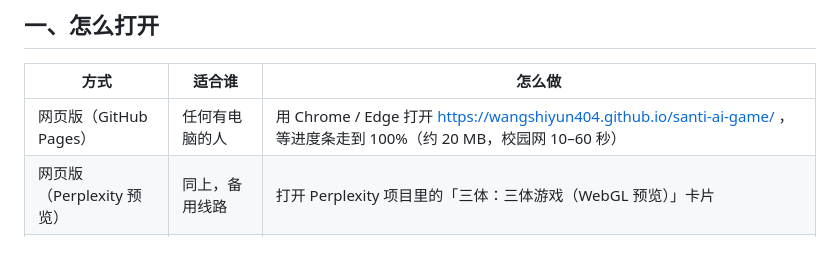
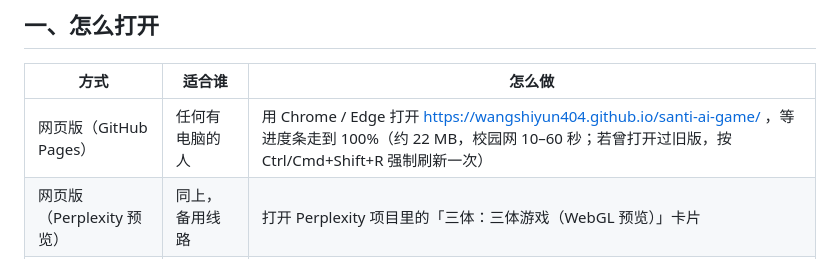
Before and after one commit to wangshiyun404/santi-ai-game, a Markdown page: docs/用户指南.md, the part around the change. Rendered like a GitHub page.

Commit message:
用户指南：网页版体积与强制刷新提示

```diff
--- a/docs/用户指南.md
+++ b/docs/用户指南.md
@@ -32,7 +32,7 @@
 
 | 方式 | 适合谁 | 怎么做 |
 |---|---|---|
-| 网页版（GitHub Pages） | 任何有电脑的人 | 用 Chrome / Edge 打开 https://wangshiyun404.github.io/santi-ai-game/ ，等进度条走到 100%（约 20 MB，校园网 10–60 秒） |
+| 网页版（GitHub Pages） | 任何有电脑的人 | 用 Chrome / Edge 打开 https://wangshiyun404.github.io/santi-ai-game/ ，等进度条走到 100%（约 22 MB，校园网 10–60 秒；若曾打开过旧版，按 Ctrl/Cmd+Shift+R 强制刷新一次） |
 | 网页版（Perplexity 预览） | 同上，备用线路 | 打开 Perplexity 项目里的「三体：三体游戏（WebGL 预览）」卡片 |
 | macOS 离线版 | 课堂教师机、没网时 | 解压桌面上的 `三体三体游戏_macOS.zip`，右键 App → 「打开」（首次会提示"来自身份不明的开发者"，在 系统设置 → 隐私与安全性 里点「仍要打开」） |
 
```
